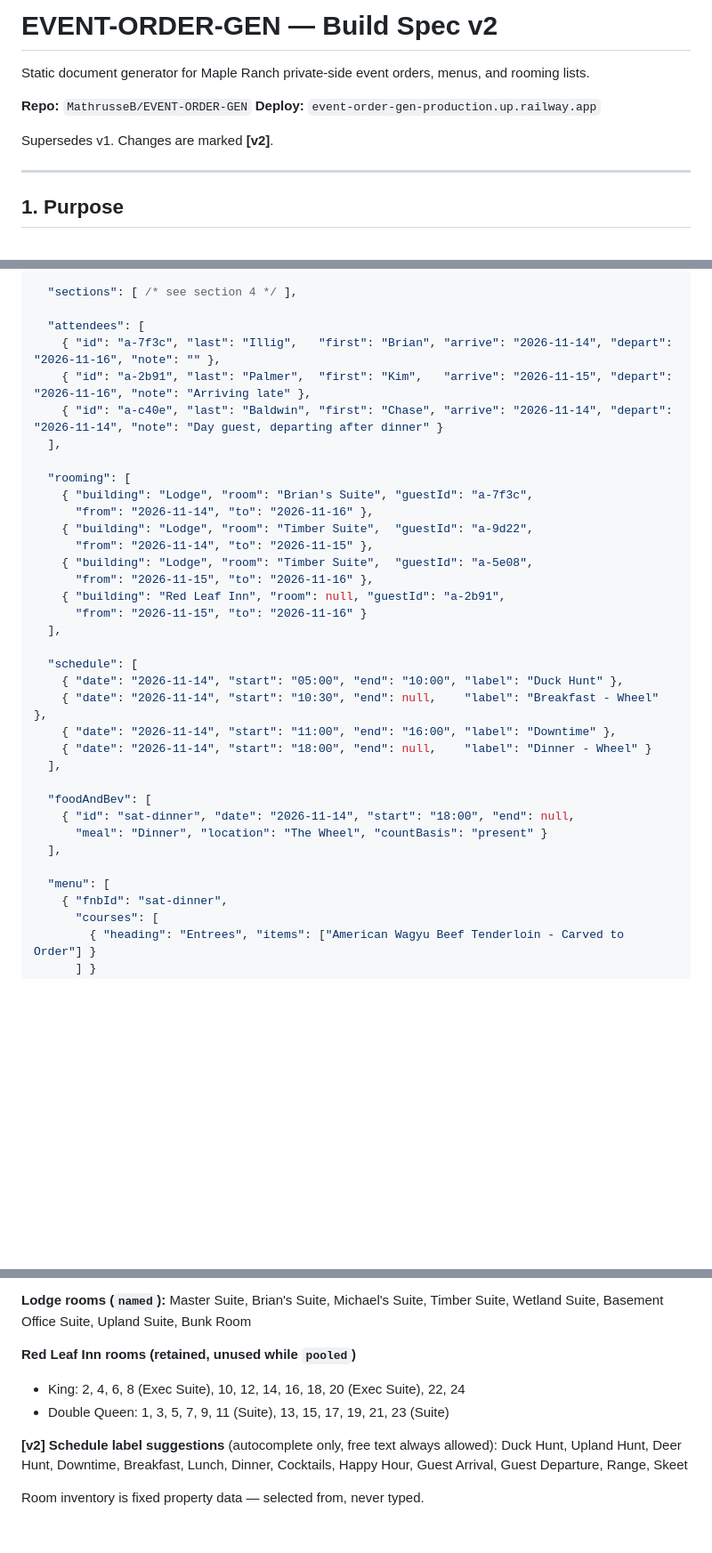
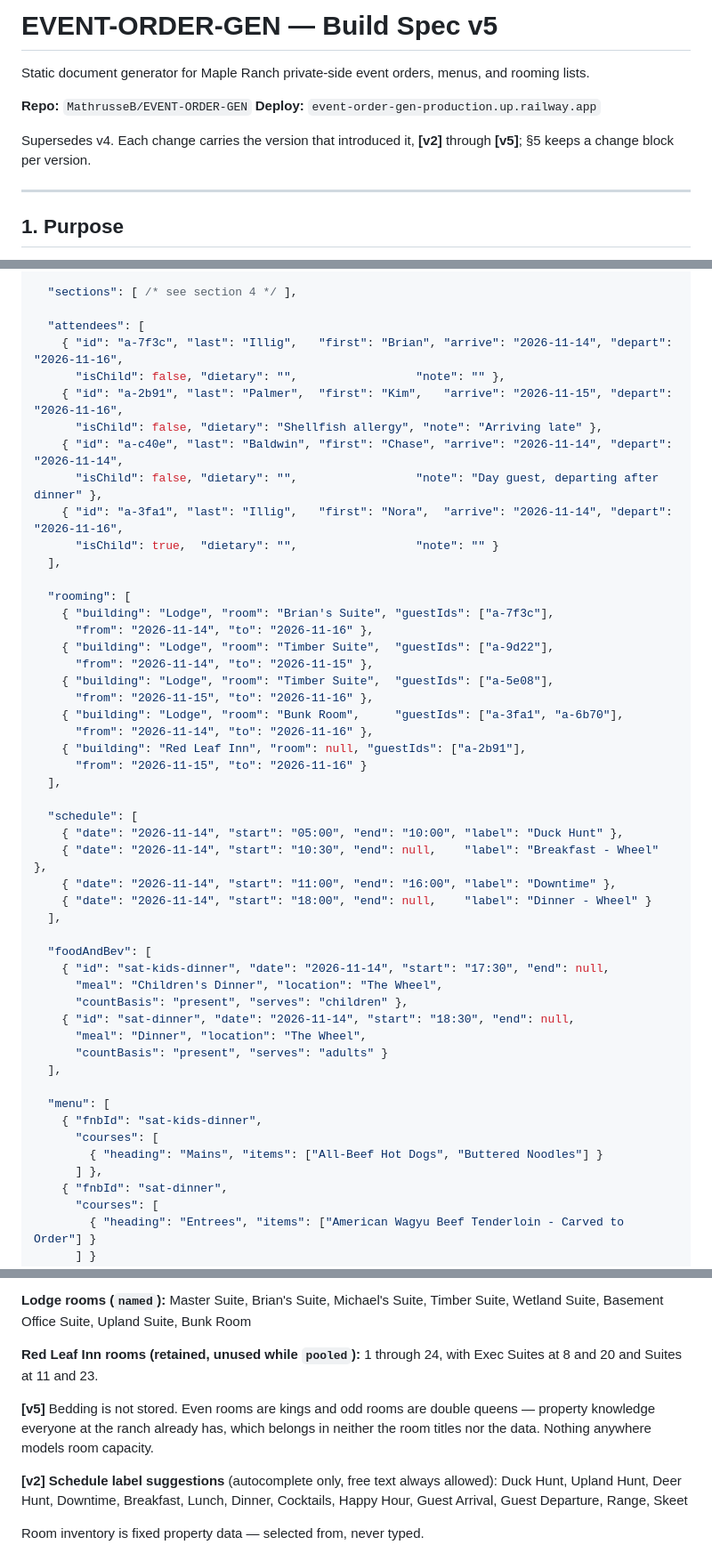
Before and after one commit to MathrusseB/Event-order-gen, a Markdown page: BUILD-SPEC.md, 3 parts joined by grey strips. Shown at 89% size. GitHub-like rendering; blank space fills up the shorter version.

```diff
--- a/BUILD-SPEC.md
+++ b/BUILD-SPEC.md
@@ -1,11 +1,12 @@
-# EVENT-ORDER-GEN — Build Spec v2
+# EVENT-ORDER-GEN — Build Spec v5
 
 Static document generator for Maple Ranch private-side event orders, menus, and rooming lists.
 
 **Repo:** `MathrusseB/EVENT-ORDER-GEN`
 **Deploy:** `event-order-gen-production.up.railway.app`
 
-Supersedes v1. Changes are marked **[v2]**.
+Supersedes v4. Each change carries the version that introduced it, **[v2]** through **[v5]**;
+§5 keeps a change block per version.
 
 ---
 
@@ -103,19 +104,26 @@ sections per event. Nothing is mandatory except the header block.
   "sections": [ /* see section 4 */ ],
 
   "attendees": [
-    { "id": "a-7f3c", "last": "Illig",   "first": "Brian", "arrive": "2026-11-14", "depart": "2026-11-16", "note": "" },
-    { "id": "a-2b91", "last": "Palmer",  "first": "Kim",   "arrive": "2026-11-15", "depart": "2026-11-16", "note": "Arriving late" },
-    { "id": "a-c40e", "last": "Baldwin", "first": "Chase", "arrive": "2026-11-14", "depart": "2026-11-14", "note": "Day guest, departing after dinner" }
+    { "id": "a-7f3c", "last": "Illig",   "first": "Brian", "arrive": "2026-11-14", "depart": "2026-11-16",
+      "isChild": false, "dietary": "",                 "note": "" },
+    { "id": "a-2b91", "last": "Palmer",  "first": "Kim",   "arrive": "2026-11-15", "depart": "2026-11-16",
+      "isChild": false, "dietary": "Shellfish allergy", "note": "Arriving late" },
+    { "id": "a-c40e", "last": "Baldwin", "first": "Chase", "arrive": "2026-11-14", "depart": "2026-11-14",
+      "isChild": false, "dietary": "",                 "note": "Day guest, departing after dinner" },
+    { "id": "a-3fa1", "last": "Illig",   "first": "Nora",  "arrive": "2026-11-14", "depart": "2026-11-16",
+      "isChild": true,  "dietary": "",                 "note": "" }
   ],
 
   "rooming": [
-    { "building": "Lodge", "room": "Brian's Suite", "guestId": "a-7f3c",
+    { "building": "Lodge", "room": "Brian's Suite", "guestIds": ["a-7f3c"],
       "from": "2026-11-14", "to": "2026-11-16" },
-    { "building": "Lodge", "room": "Timber Suite",  "guestId": "a-9d22",
+    { "building": "Lodge", "room": "Timber Suite",  "guestIds": ["a-9d22"],
       "from": "2026-11-14", "to": "2026-11-15" },
-    { "building": "Lodge", "room": "Timber Suite",  "guestId": "a-5e08",
+    { "building": "Lodge", "room": "Timber Suite",  "guestIds": ["a-5e08"],
       "from": "2026-11-15", "to": "2026-11-16" },
-    { "building": "Red Leaf Inn", "room": null, "guestId": "a-2b91",
+    { "building": "Lodge", "room": "Bunk Room",     "guestIds": ["a-3fa1", "a-6b70"],
+      "from": "2026-11-14", "to": "2026-11-16" },
+    { "building": "Red Leaf Inn", "room": null, "guestIds": ["a-2b91"],
       "from": "2026-11-15", "to": "2026-11-16" }
   ],
 
@@ -127,11 +135,19 @@ sections per event. Nothing is mandatory except the header block.
   ],
 
   "foodAndBev": [
-    { "id": "sat-dinner", "date": "2026-11-14", "start": "18:00", "end": null,
-      "meal": "Dinner", "location": "The Wheel", "countBasis": "present" }
+    { "id": "sat-kids-dinner", "date": "2026-11-14", "start": "17:30", "end": null,
+      "meal": "Children's Dinner", "location": "The Wheel",
+      "countBasis": "present", "serves": "children" },
+    { "id": "sat-dinner", "date": "2026-11-14", "start": "18:30", "end": null,
+      "meal": "Dinner", "location": "The Wheel",
+      "countBasis": "present", "serves": "adults" }
   ],
 
   "menu": [
+    { "fnbId": "sat-kids-dinner",
+      "courses": [
+        { "heading": "Mains", "items": ["All-Beef Hot Dogs", "Buttered Noodles"] }
+      ] },
     { "fnbId": "sat-dinner",
       "courses": [
         { "heading": "Entrees", "items": ["American Wagyu Beef Tenderloin - Carved to Order"] }
@@ -230,9 +276,12 @@ Dock / Boathouse, Hummer Bar, Food Plot, Lake, Cottage
 **Lodge rooms (`named`):** Master Suite, Brian's Suite, Michael's Suite, Timber Suite,
 Wetland Suite, Basement Office Suite, Upland Suite, Bunk Room
 
-**Red Leaf Inn rooms (retained, unused while `pooled`)**
-- King: 2, 4, 6, 8 (Exec Suite), 10, 12, 14, 16, 18, 20 (Exec Suite), 22, 24
-- Double Queen: 1, 3, 5, 7, 9, 11 (Suite), 13, 15, 17, 19, 21, 23 (Suite)
+**Red Leaf Inn rooms (retained, unused while `pooled`):** 1 through 24, with Exec Suites at 8 and
+20 and Suites at 11 and 23.
+
+**[v5]** Bedding is not stored. Even rooms are kings and odd rooms are double queens — property
+knowledge everyone at the ranch already has, which belongs in neither the room titles nor the data.
+Nothing anywhere models room capacity.
 
 **[v2] Schedule label suggestions** (autocomplete only, free text always allowed):
 Duck Hunt, Upland Hunt, Deer Hunt, Downtime, Breakfast, Lunch, Dinner, Cocktails, Happy Hour,
```
Also changed, not shown: other parts of BUILD-SPEC.md (+47 -14 lines).
